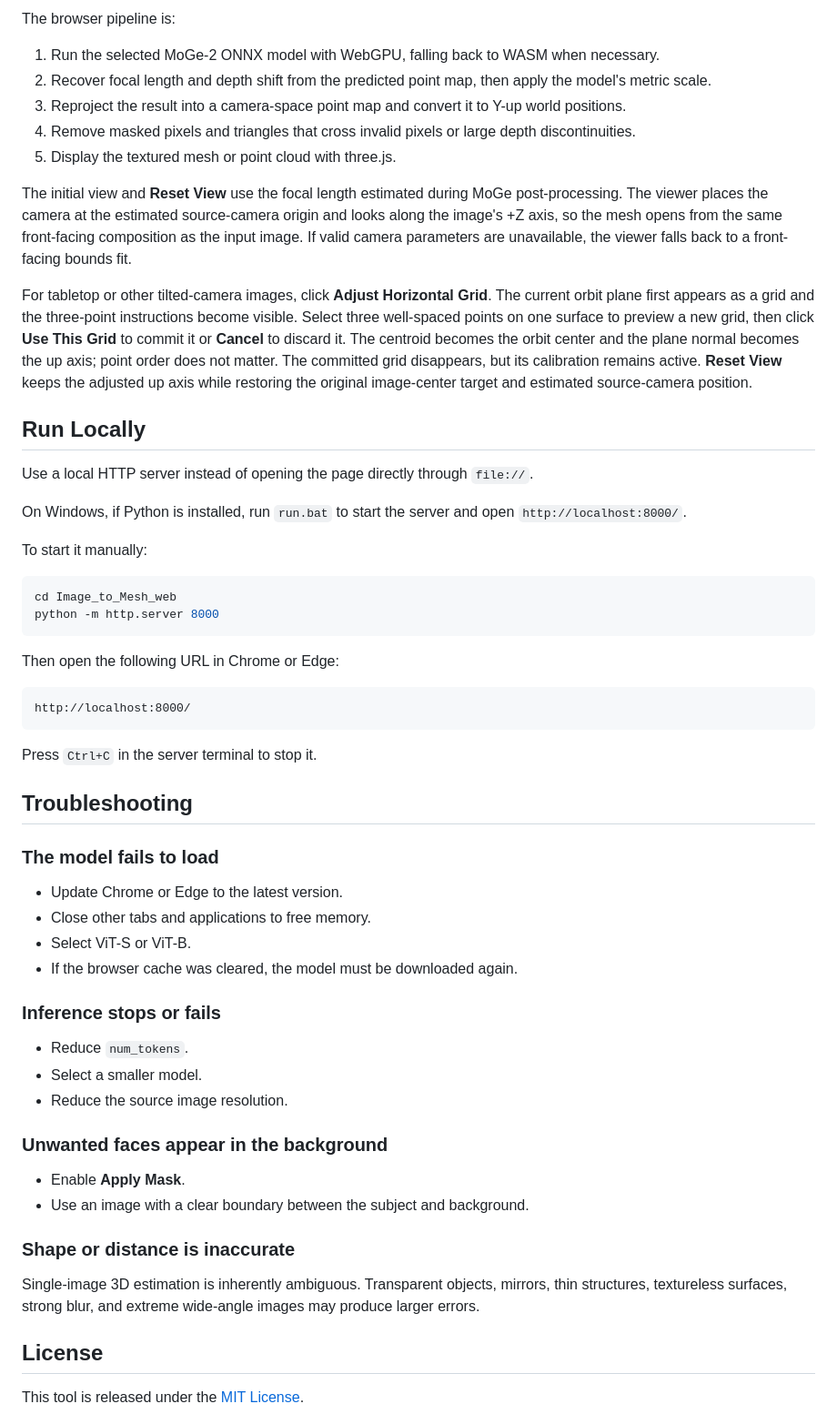
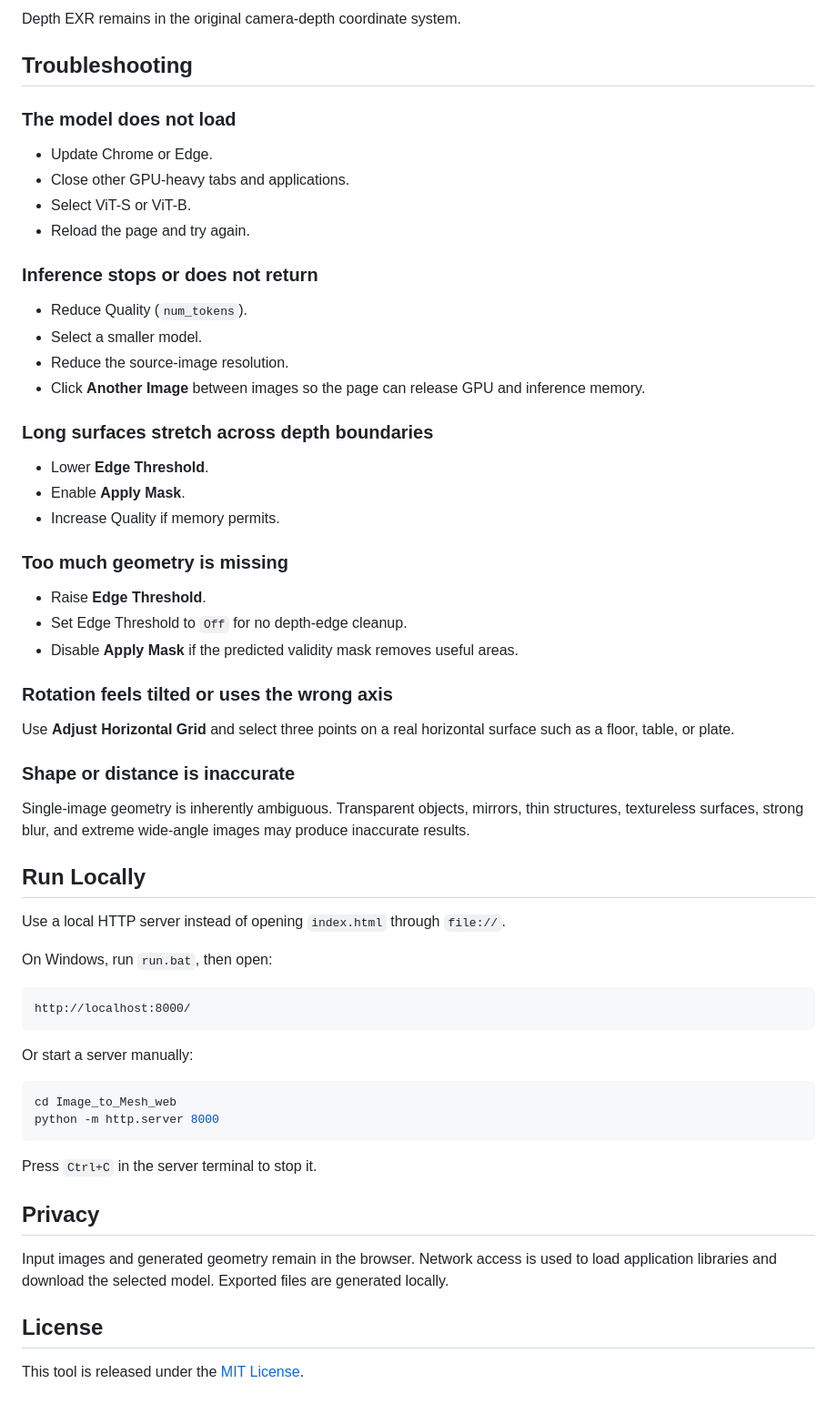
Before and after one commit to tomosud/Image_to_Mesh_web, a Markdown page: README.md, the part around one of its changes. Shown at 91% size. Drawn GitHub-style.

````diff
--- a/README.md
+++ b/README.md
@@ -108,60 +140,64 @@ When a horizontal grid has been committed, OBJ, Aligned WorldPos EXR, and Scene
 
-The browser pipeline is:
+Depth EXR remains in the original camera-depth coordinate system.
 
-1. Run the selected MoGe-2 ONNX model with WebGPU, falling back to WASM when necessary.
-2. Recover focal length and depth shift from the predicted point map, then apply the model's metric scale.
-3. Reproject the result into a camera-space point map and convert it to Y-up world positions.
-4. Remove masked pixels and triangles that cross invalid pixels or large depth discontinuities.
-5. Display the textured mesh or point cloud with three.js.
+## Troubleshooting
 
-The initial view and **Reset View** use the focal length estimated during MoGe post-processing. The viewer places the camera at the estimated source-camera origin and looks along the image's +Z axis, so the mesh opens from the same front-facing composition as the input image. If valid camera parameters are unavailable, the viewer falls back to a front-facing bounds fit.
+### The model does not load
 
-For tabletop or other tilted-camera images, click **Adjust Horizontal Grid**. The current orbit plane first appears as a grid and the three-point instructions become visible. Select three well-spaced points on one surface to preview a new grid, then click **Use This Grid** to commit it or **Cancel** to discard it. The centroid becomes the orbit center and the plane normal becomes the up axis; point order does not matter. The committed grid disappears, but its calibration remains active. **Reset View** keeps the adjusted up axis while restoring the original image-center target and estimated source-camera position.
+- Update Chrome or Edge.
+- Close other GPU-heavy tabs and applications.
+- Select ViT-S or ViT-B.
+- Reload the page and try again.
+
+### Inference stops or does not return
+
+- Reduce Quality (`num_tokens`).
+- Select a smaller model.
+- Reduce the source-image resolution.
+- Click **Another Image** between images so the page can release GPU and inference memory.
+
+### Long surfaces stretch across depth boundaries
+
+- Lower **Edge Threshold**.
+- Enable **Apply Mask**.
+- Increase Quality if memory permits.
+
+### Too much geometry is missing
+
+- Raise **Edge Threshold**.
+- Set Edge Threshold to `Off` for no depth-edge cleanup.
+- Disable **Apply Mask** if the predicted validity mask removes useful areas.
+
+### Rotation feels tilted or uses the wrong axis
+
+Use **Adjust Horizontal Grid** and select three points on a real horizontal surface such as a floor, table, or plate.
+
+### Shape or distance is inaccurate
+
+Single-image geometry is inherently ambiguous. Transparent objects, mirrors, thin structures, textureless surfaces, strong blur, and extreme wide-angle images may produce inaccurate results.
 
 ## Run Locally
 
-Use a local HTTP server instead of opening the page directly through `file://`.
+Use a local HTTP server instead of opening `index.html` through `file://`.
 
-On Windows, if Python is installed, run `run.bat` to start the server and open `http://localhost:8000/`.
+On Windows, run `run.bat`, then open:
 
-To start it manually:
+```text
+http://localhost:8000/
+```
+
+Or start a server manually:
 
 ```powershell
 cd Image_to_Mesh_web
 python -m http.server 8000
 ```
 
-Then open the following URL in Chrome or Edge:
-
-```text
-http://localhost:8000/
-```
-
 Press `Ctrl+C` in the server terminal to stop it.
 
-## Troubleshooting
+## Privacy
 
-### The model fails to load
-
-- Update Chrome or Edge to the latest version.
-- Close other tabs and applications to free memory.
-- Select ViT-S or ViT-B.
-- If the browser cache was cleared, the model must be downloaded again.
-
-### Inference stops or fails
-
-- Reduce `num_tokens`.
-- Select a smaller model.
-- Reduce the source image resolution.
-
-### Unwanted faces appear in the background
-
-- Enable **Apply Mask**.
-- Use an image with a clear boundary between the subject and background.
-
-### Shape or distance is inaccurate
-
-Single-image 3D estimation is inherently ambiguous. Transparent objects, mirrors, thin structures, textureless surfaces, strong blur, and extreme wide-angle images may produce larger errors.
+Input images and generated geometry remain in the browser. Network access is used to load application libraries and download the selected model. Exported files are generated locally.
 
 ## License
 
````
Also changed, not shown: other parts of README.md (+94 -62 lines).
